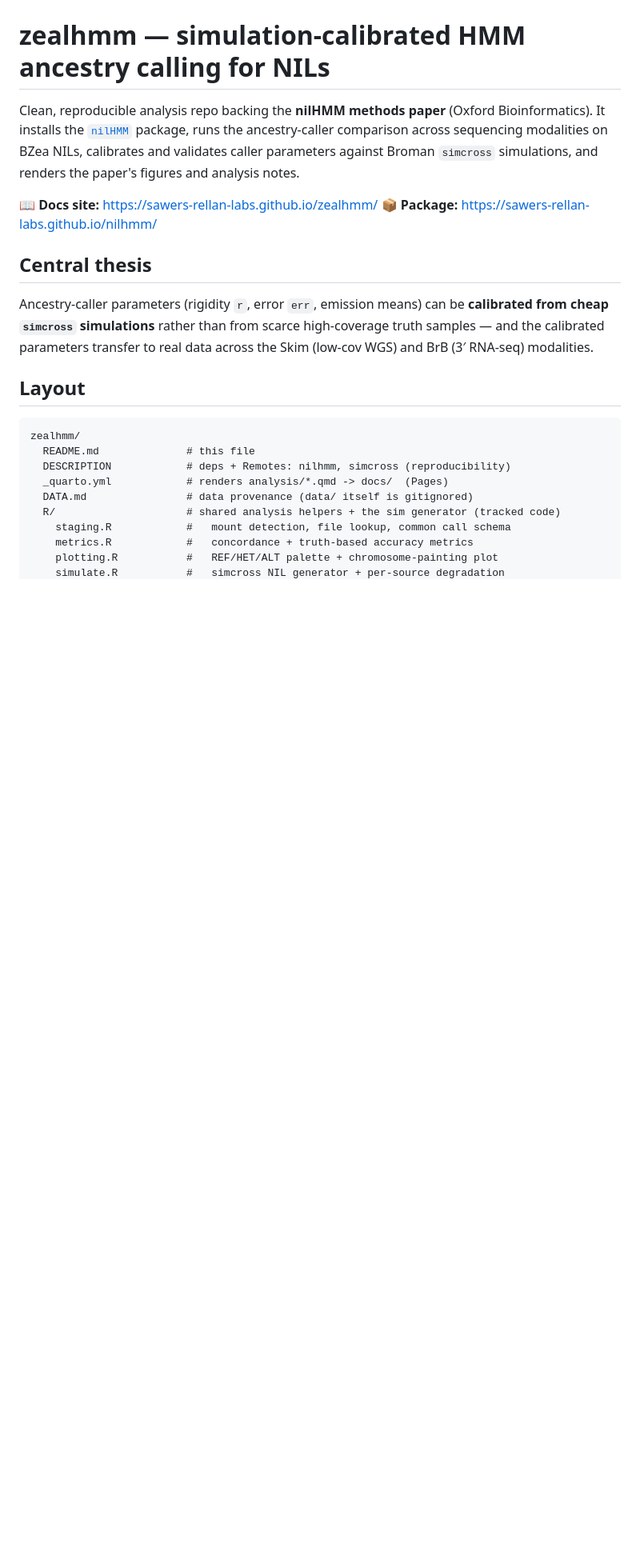
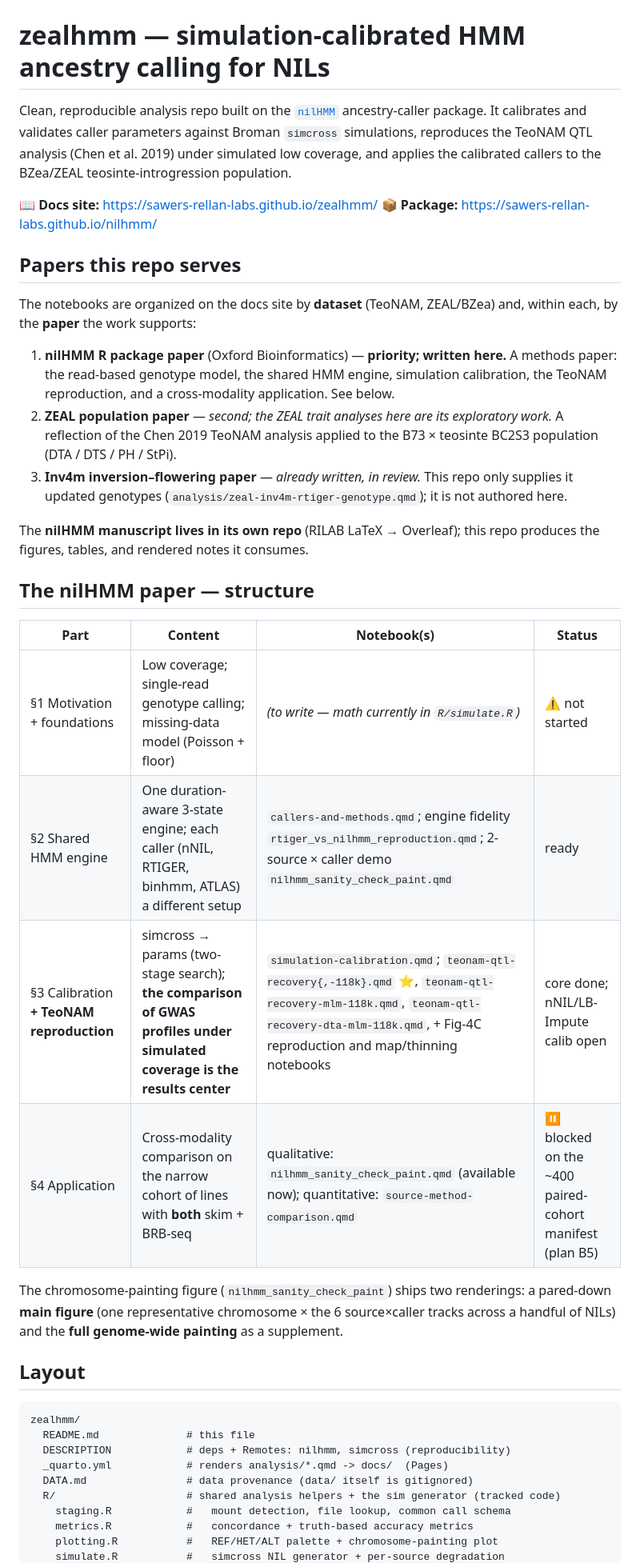
Before and after one commit to sawers-rellan-labs/zealhmm, a Markdown page: README.md, the part around one of its changes. Shown at 80% size. Rendered like a GitHub page; blank space fills up the shorter version.

```diff
--- a/README.md
+++ b/README.md
@@ -6,21 +6,45 @@
 
 # zealhmm — simulation-calibrated HMM ancestry calling for NILs
 
-Clean, reproducible analysis repo backing the **nilHMM methods paper** (Oxford
-Bioinformatics). It installs the [`nilHMM`](https://github.com/sawers-rellan-labs/nilhmm)
-package, runs the ancestry-caller comparison across sequencing modalities on BZea
-NILs, calibrates and validates caller parameters against Broman `simcross`
-simulations, and renders the paper's figures and analysis notes.
+Clean, reproducible analysis repo built on the [`nilHMM`](https://github.com/sawers-rellan-labs/nilhmm)
+ancestry-caller package. It calibrates and validates caller parameters against Broman
+`simcross` simulations, reproduces the TeoNAM QTL analysis (Chen et al. 2019) under
+simulated low coverage, and applies the calibrated callers to the BZea/ZEAL
+teosinte-introgression population.
 
 📖 **Docs site:** <https://sawers-rellan-labs.github.io/zealhmm/>
 📦 **Package:** <https://sawers-rellan-labs.github.io/nilhmm/>
 
-## Central thesis
+## Papers this repo serves
 
-Ancestry-caller parameters (rigidity `r`, error `err`, emission means) can be
-**calibrated from cheap `simcross` simulations** rather than from scarce
-high-coverage truth samples — and the calibrated parameters transfer to real
-data across the Skim (low-cov WGS) and BrB (3′ RNA-seq) modalities.
+The notebooks are organized on the docs site by **dataset** (TeoNAM, ZEAL/BZea) and,
+within each, by the **paper** the work supports:
+
+1. **nilHMM R package paper** (Oxford Bioinformatics) — **priority; written here.** A
+   methods paper: the read-based genotype model, the shared HMM engine, simulation
+   calibration, the TeoNAM reproduction, and a cross-modality application. See below.
+2. **ZEAL population paper** — *second; the ZEAL trait analyses here are its
+   exploratory work.* A reflection of the Chen 2019 TeoNAM analysis applied to the
+   B73 × teosinte BC2S3 population (DTA / DTS / PH / StPi).
+3. **Inv4m inversion–flowering paper** — *already written, in review.* This repo only
+   supplies it updated genotypes (`analysis/zeal-inv4m-rtiger-genotype.qmd`); it is not
+   authored here.
+
+The **nilHMM manuscript lives in its own repo** (RILAB LaTeX → Overleaf); this repo
+produces the figures, tables, and rendered notes it consumes.
+
+## The nilHMM paper — structure
+
+| Part | Content | Notebook(s) | Status |
+|------|---------|-------------|--------|
+| §1 Motivation + foundations | Low coverage; single-read genotype calling; missing-data model (Poisson + floor) | *(to write — math currently in `R/simulate.R`)* | ⚠️ not started |
+| §2 Shared HMM engine | One duration-aware 3-state engine; each caller (nNIL, RTIGER, binhmm, ATLAS) a different setup | `callers-and-methods.qmd`; engine fidelity `rtiger_vs_nilhmm_reproduction.qmd`; 2-source × caller demo `nilhmm_sanity_check_paint.qmd` | ready |
+| §3 Calibration **+ TeoNAM reproduction** | simcross → params (two-stage search); **the comparison of GWAS profiles under simulated coverage is the results center** | `simulation-calibration.qmd`; `teonam-qtl-recovery{,-118k}.qmd` ⭐, `teonam-qtl-recovery-mlm-118k.qmd`, `teonam-qtl-recovery-dta-mlm-118k.qmd`, + Fig-4C reproduction and map/thinning notebooks | core done; nNIL/LB-Impute calib open |
+| §4 Application | Cross-modality comparison on the narrow cohort of lines with **both** skim + BRB-seq | qualitative: `nilhmm_sanity_check_paint.qmd` (available now); quantitative: `source-method-comparison.qmd` | ⏸ blocked on the ~400 paired-cohort manifest (plan B5) |
+
+The chromosome-painting figure (`nilhmm_sanity_check_paint`) ships two renderings: a
+pared-down **main figure** (one representative chromosome × the 6 source×caller tracks
+across a handful of NILs) and the **full genome-wide painting** as a supplement.
 
 ## Layout
 
```
Also changed, not shown: other parts of README.md (+16 -46 lines), DATA.md (+5 -2 lines), SHAREABLE_DATASET_PLAN.md (+3 -1 lines).
